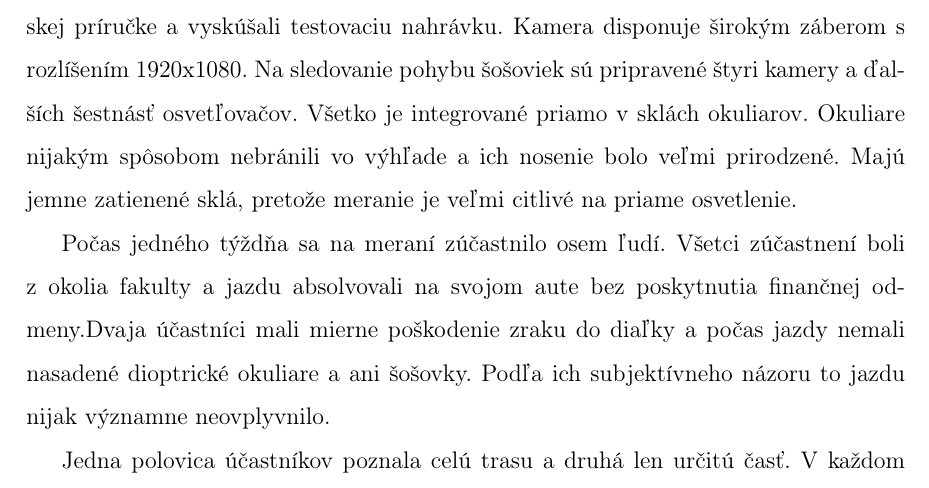
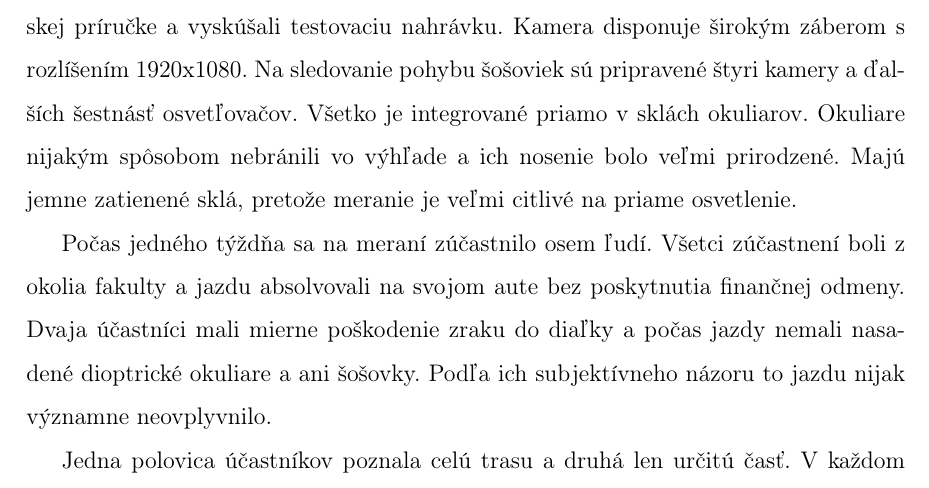
Before and after one commit to spirka3/latex, a LaTeX thesis (main.tex, which reads 04research.tex): part of page 31 of 57, cut so that both start at the same text. Compiled offline with pdfLaTeX.

Commit message:
working on research, part 2

```diff
--- a/04research.tex
+++ b/04research.tex
@@ -7,8 +7,7 @@ Kapitola opísuje priebeh realizácie riešenia. Postup sa vo veľkej miere drž
 
 Pred začiatkom merania sme sa oboznámili s odporúčaniami uvedenými v používateľskej príručke a vyskúšali testovaciu nahrávku. Kamera disponuje širokým záberom s rozlíšením 1920x1080. Na sledovanie pohybu šošoviek sú pripravené štyri kamery a ďalších šestnásť osvetľovačov. Všetko je integrované priamo v sklách okuliarov. Okuliare nijakým spôsobom nebránili vo výhľade a ich nosenie bolo veľmi prirodzené. Majú jemne zatienené sklá, pretože meranie je veľmi citlivé na priame osvetlenie.
 
-% todo z okolia fakulty?
-Počas jedného týždňa sa na meraní zúčastnilo osem ľudí. Všetci zúčastnení boli z okolia fakulty a jazdu absolvovali na svojom aute bez poskytnutia finančnej odmeny.Dvaja účastníci mali mierne poškodenie zraku do diaľky a počas jazdy nemali nasadené dioptrické okuliare a ani šošovky. Podľa ich subjektívneho názoru to jazdu nijak významne neovplyvnilo.
+Počas jedného týždňa sa na meraní zúčastnilo osem ľudí. Všetci zúčastnení boli z okolia fakulty a jazdu absolvovali na svojom aute bez poskytnutia finančnej odmeny. Dvaja účastníci mali mierne poškodenie zraku do diaľky a počas jazdy nemali nasadené dioptrické okuliare a ani šošovky. Podľa ich subjektívneho názoru to jazdu nijak významne neovplyvnilo.
 
 Jedna polovica účastníkov poznala celú trasu a druhá len určitú časť. V každom prípade bol vodič pred jazdou oboznámený, ktorou trasou pôjde a zároveň bol počas jazdy navigovaný spolujazdcom. Väčšia časť ľudí poznala čo je predmetom výskumu. V tabuľke \ref{table:1} sú uložené informácie k jednotlivým účastníkom.
 
```
Also changed, not shown: 2 other files.
